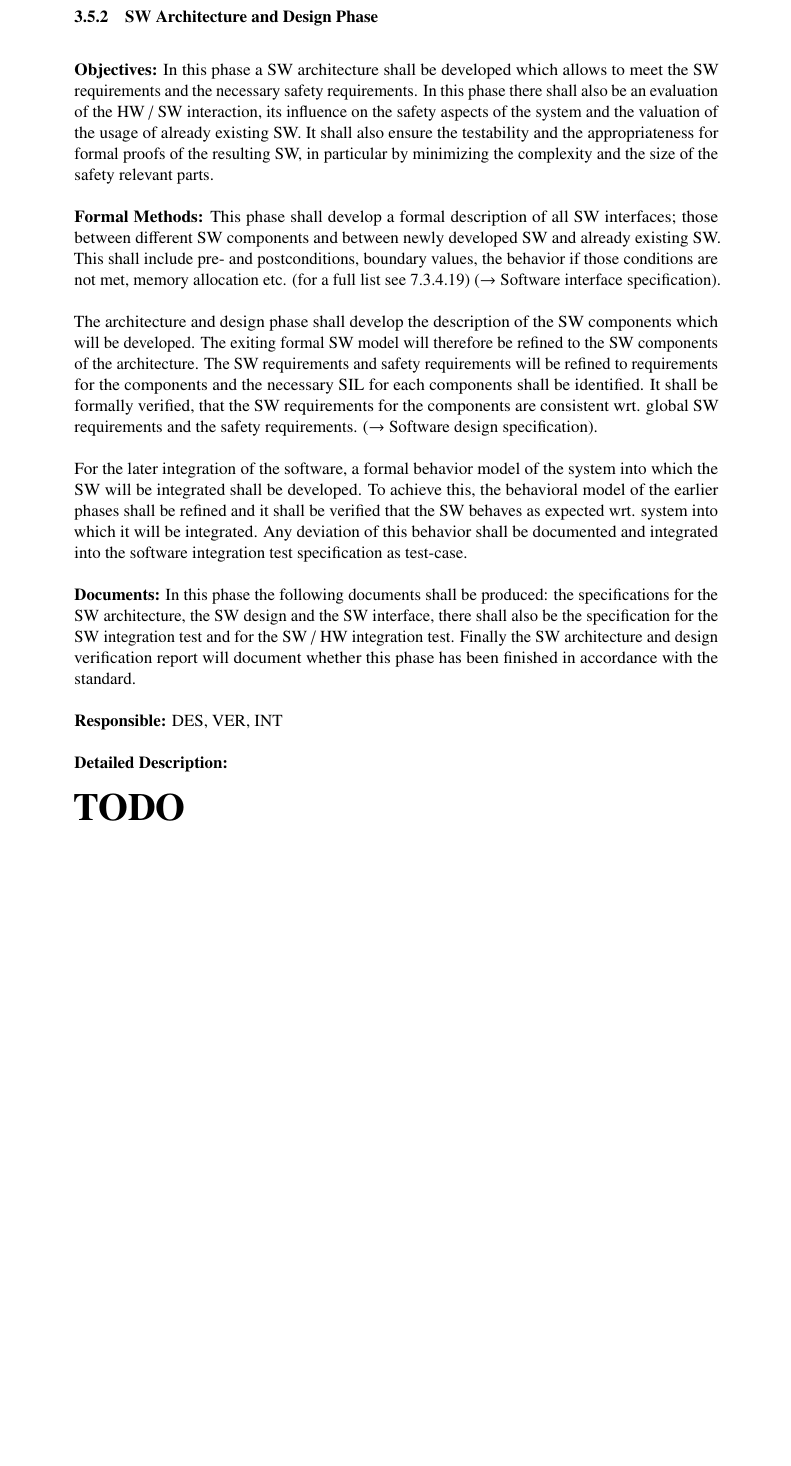
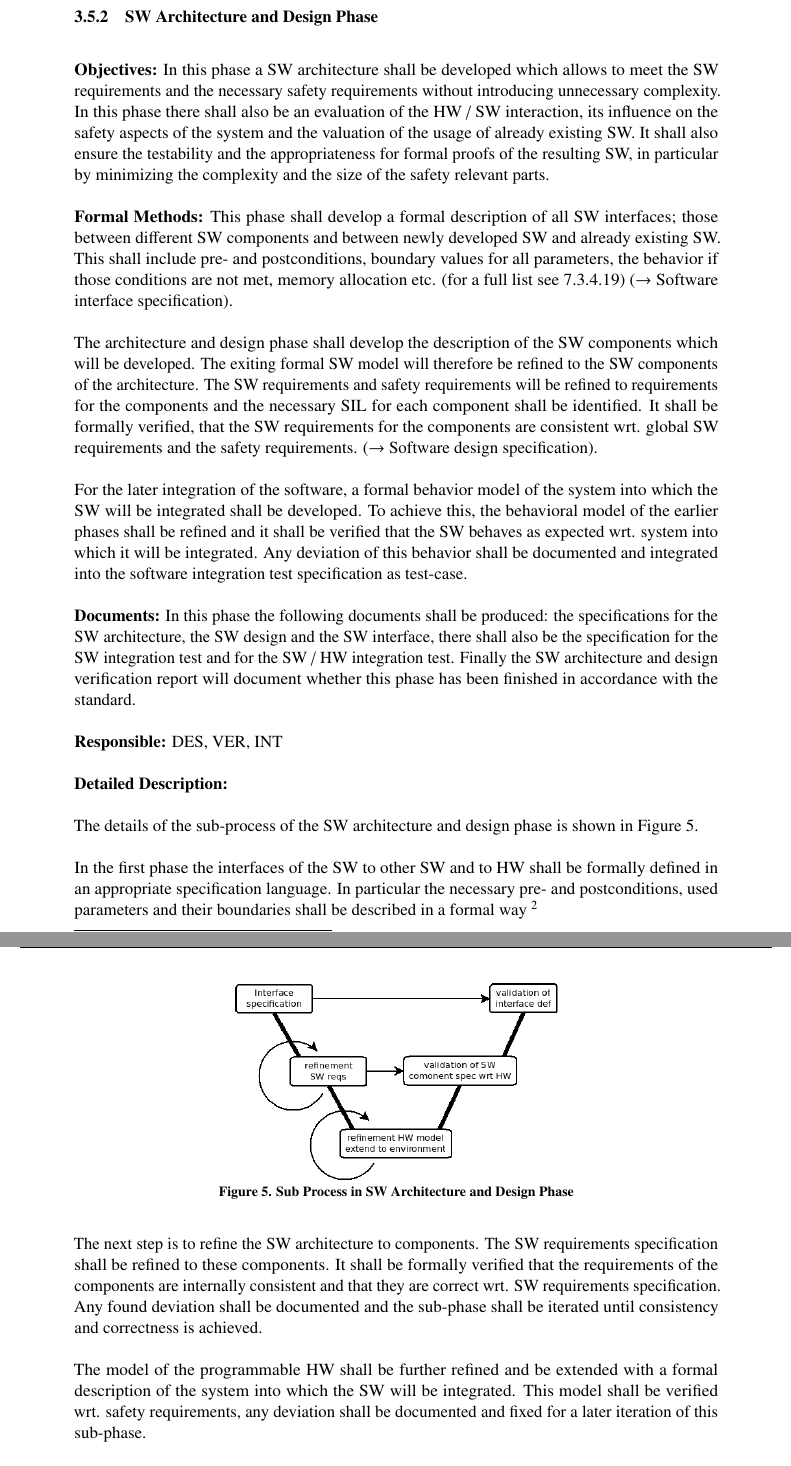
Before and after one commit to MariellePetitDoche/wp2, a LaTeX document (wp-2.2.tex, which reads openetcs-process.tex): part of page 14 of 17 before the commit and two parts of pages 14 and 15 of 18 after it, the two joined at a grey line, cut so that both start at the same text, the shorter picture padded with empty space. Compiled offline with pdfLaTeX.

Commit message:
added SW arch and design detail description

```diff
--- a/openetcs-process.tex
+++ b/openetcs-process.tex
@@ -354,25 +354,26 @@ iteration.
 \label{sec:sw-arch-design}
 
 {\bf Objectives:} In this phase a SW architecture shall be developed which
-allows to meet the SW requirements and the necessary safety requirements. In
-this phase there shall also be an evaluation of the HW / SW interaction, its
-influence on the safety aspects of the system and the valuation of the usage of
-already existing SW. It shall also ensure the testability and the
-appropriateness for formal proofs of the resulting SW, in particular by
-minimizing the complexity and the size of the safety relevant parts.
+allows to meet the SW requirements and the necessary safety requirements without
+introducing unnecessary complexity. In this phase there shall also be an
+evaluation of the HW / SW interaction, its influence on the safety aspects of
+the system and the valuation of the usage of already existing SW. It shall also
+ensure the testability and the appropriateness for formal proofs of the
+resulting SW, in particular by minimizing the complexity and the size of the
+safety relevant parts.
 
 {\bf Formal Methods:} This phase shall develop a formal description of all SW
 interfaces; those between different SW components and between newly developed SW
 and already existing SW. This shall include pre- and postconditions, boundary
-values, the behavior if those conditions are not met, memory allocation
-etc. (for a full list see 7.3.4.19) ($\rightarrow$ Software interface
+values for all parameters, the behavior if those conditions are not met, memory
+allocation etc. (for a full list see 7.3.4.19) ($\rightarrow$ Software interface
 specification).
 
 The architecture and design phase shall develop the description of the SW
 components which will be developed. The exiting formal SW model will therefore
 be refined to the SW components of the architecture. The SW requirements and
 safety requirements will be refined to requirements for the components and the
-necessary SIL for each components shall be identified. It shall be formally
+necessary SIL for each component shall be identified. It shall be formally
 verified, that the SW requirements for the components are consistent wrt. global
 SW requirements and the safety requirements. ($\rightarrow$ Software design
 specification).
@@ -395,4 +396,30 @@ the standard.
 
 {\bf Detailed Description:}
 
-{\Huge \bf TODO}
+The details of the sub-process of the SW architecture and design phase is shown
+in Figure~\ref{fig:detailed-sw-arch-phase}.
+
+\begin{figure}[ht]
+  \centering
+  \includegraphics[width=.5\textwidth]{SW-Arch-Phase-Details}
+  \caption{Sub Process in SW Architecture and Design Phase}
+  \label{fig:detailed-sw-arch-phase}
+\end{figure}
+
+In the first phase the interfaces of the SW to other SW and to HW shall be
+formally defined in an appropriate specification language. In particular the
+necessary pre- and postconditions, used parameters and their boundaries shall be
+described in a formal way~\footnote{\eg, in ACSL~\cite{baudin09acsl} the
+  annotation language used by Frama-C ({\tt http://frama-c.com})}
+
+The next step is to refine the SW architecture to components. The SW
+requirements specification shall be refined to these components. It shall be
+formally verified that the requirements of the components are internally
+consistent and that they are correct wrt. SW requirements specification. Any
+found deviation shall be documented and the sub-phase shall be iterated until
+consistency and correctness is achieved.
+
+The model of the programmable HW shall be further refined and be extended with a
+formal description of the system into which the SW will be integrated. This
+model shall be verified wrt. safety requirements, any deviation shall be
+documented and fixed for a later iteration of this sub-phase.
```
Also changed, not shown: openetcs-process.tex (14 more changed lines).
